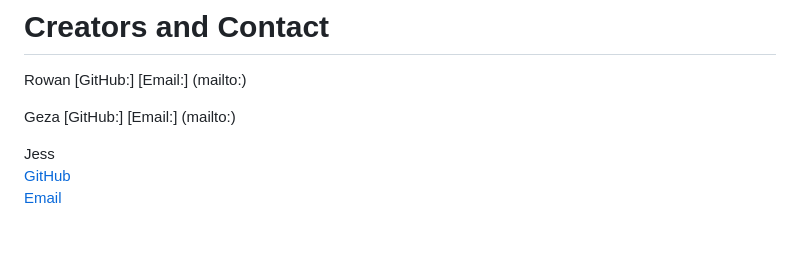
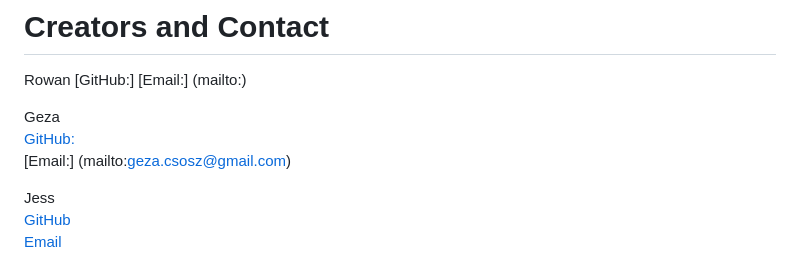
Before and after one commit to rowan01g/Fission-for-Answers, a Markdown page: README.md, the part around the change. GitHub-like rendering; blank space fills up the shorter version.

Commit message:
Update README.md add contact info

```diff
--- a/README.md
+++ b/README.md
@@ -371,8 +371,10 @@ Rowan
 [Email:] (mailto:)
 
 Geza
-[GitHub:]
-[Email:] (mailto:)
+<br>
+[GitHub:](https://github.com/BristolGeza)
+<br>
+[Email:] (mailto:geza.csosz@gmail.com)
 
 Jess
 <br>
```
